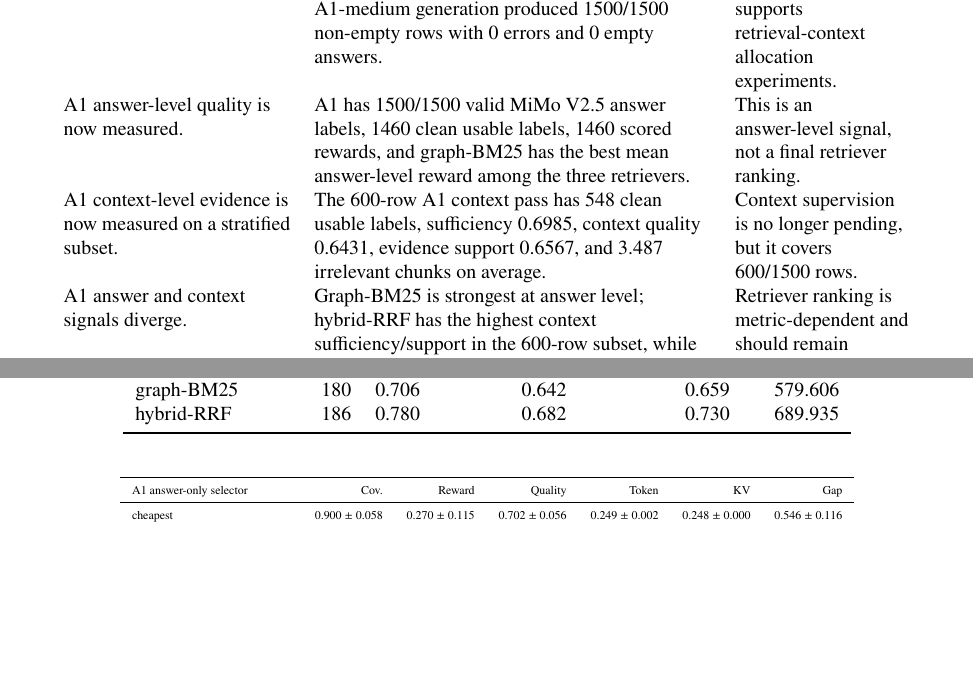
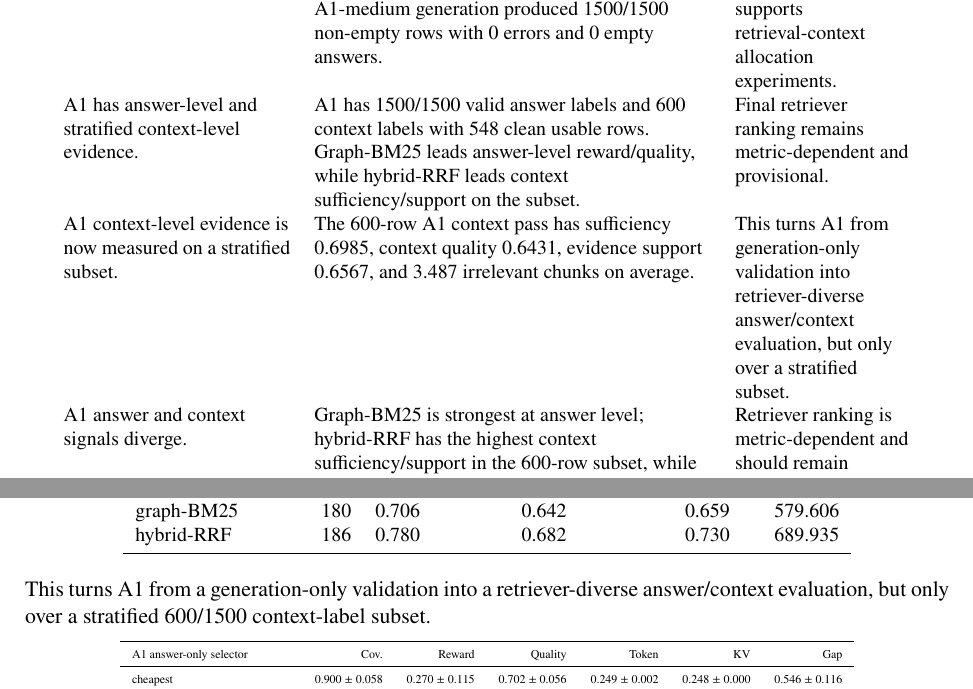
Before and after one commit to sontungkieu/true-chat, a LaTeX paper (pdf/main.tex, which reads pdf/sections/en/07_main_results.tex): two parts of pages 13 and 17 of 33, joined at a grey line, cut so that both start at the same text, the shorter picture padded with empty space. Compiled offline with pdfLaTeX.

Commit message:
docs(report): fix stale A1 key finding wording
- clarify that A1 answer labels are complete and context labels cover a stratified 600-row subset

- describe retriever ranking as metric-dependent rather than pending due to missing labels

- keep the final retriever-quality claim provisional

```diff
--- a/pdf/sections/en/07_main_results.tex
+++ b/pdf/sections/en/07_main_results.tex
@@ -18,8 +18,8 @@ Context reward changes the optimization target. & Penalty 0.25 changed 140/192 r
 Pairwise RLAIF mostly agrees with scalar reward. & MiMo-50 pairwise audit agreement was 0.854 over non-ambiguous decisions; mean confidence was 0.914. & Scalar reward is not arbitrary, but needs calibration for near-tie answers. \\
 Secondary judge supports the insufficiency signal. & DeepSeek v4 Flash agreed with MiMo on 80/83 comparable high-risk sufficiency decisions, agreement 0.964. & MiMo is not uniquely harsh on this targeted subset. \\
 Retriever-diversity coverage is fixed. & Retrieval-only run produced 2250 actions across BM25, graph-BM25, and hybrid-RRF; A1-medium generation produced 1500/1500 non-empty rows with 0 errors and 0 empty answers. & Logged action coverage now supports retrieval-context allocation experiments. \\
-A1 answer-level quality is now measured. & A1 has 1500/1500 valid MiMo V2.5 answer labels, 1460 clean usable labels, 1460 scored rewards, and graph-BM25 has the best mean answer-level reward among the three retrievers. & This is an answer-level signal, not a final retriever ranking. \\
-A1 context-level evidence is now measured on a stratified subset. & The 600-row A1 context pass has 548 clean usable labels, sufficiency 0.6985, context quality 0.6431, evidence support 0.6567, and 3.487 irrelevant chunks on average. & Context supervision is no longer pending, but it covers 600/1500 rows. \\
+A1 has answer-level and stratified context-level evidence. & A1 has 1500/1500 valid answer labels and 600 context labels with 548 clean usable rows. Graph-BM25 leads answer-level reward/quality, while hybrid-RRF leads context sufficiency/support on the subset. & Final retriever ranking remains metric-dependent and provisional. \\
+A1 context-level evidence is now measured on a stratified subset. & The 600-row A1 context pass has sufficiency 0.6985, context quality 0.6431, evidence support 0.6567, and 3.487 irrelevant chunks on average. & This turns A1 from generation-only validation into retriever-diverse answer/context evaluation, but only over a stratified subset. \\
 A1 answer and context signals diverge. & Graph-BM25 is strongest at answer level; hybrid-RRF has the highest context sufficiency/support in the 600-row subset, while graph-BM25 has lower token cost and higher KV savings. & Retriever ranking is metric-dependent and should remain query-conditioned. \\
 A1 selector signal is positive but costly. & With context reward 0.25, \code{linear\_reward\_model} remains the strongest non-oracle selector: reward 0.669 $\pm$ 0.081, quality 0.967 $\pm$ 0.026, oracle gap 0.145 $\pm$ 0.082. & The learned selector still uses high-cost actions; context reward remains non-default. \\
 \bottomrule
@@ -231,6 +231,8 @@ hybrid-RRF & 186 & 0.780 & 0.682 & 0.730 & 689.935 \\
 \end{tabular}
 \end{center}
 
+This turns A1 from a generation-only validation into a retriever-diverse answer/context evaluation, but only over a stratified 600/1500 context-label subset.
+
 {\tiny
 \begin{longtable}{>{\raggedright\arraybackslash}p{2.8cm} r r r r r r}
 \toprule
```
Also changed, not shown: milestones.md (+2 -2 lines), pdf/main.pdf.
